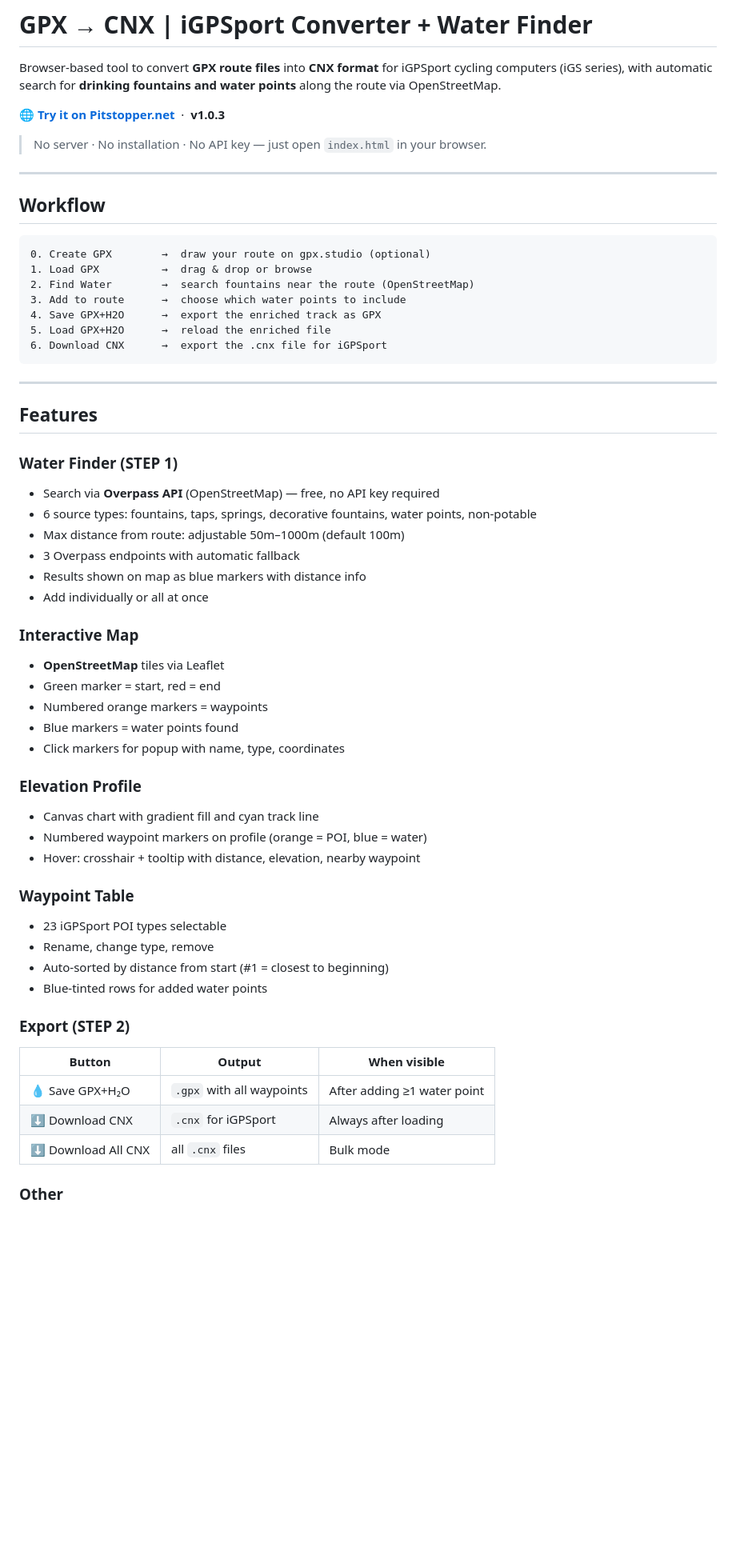
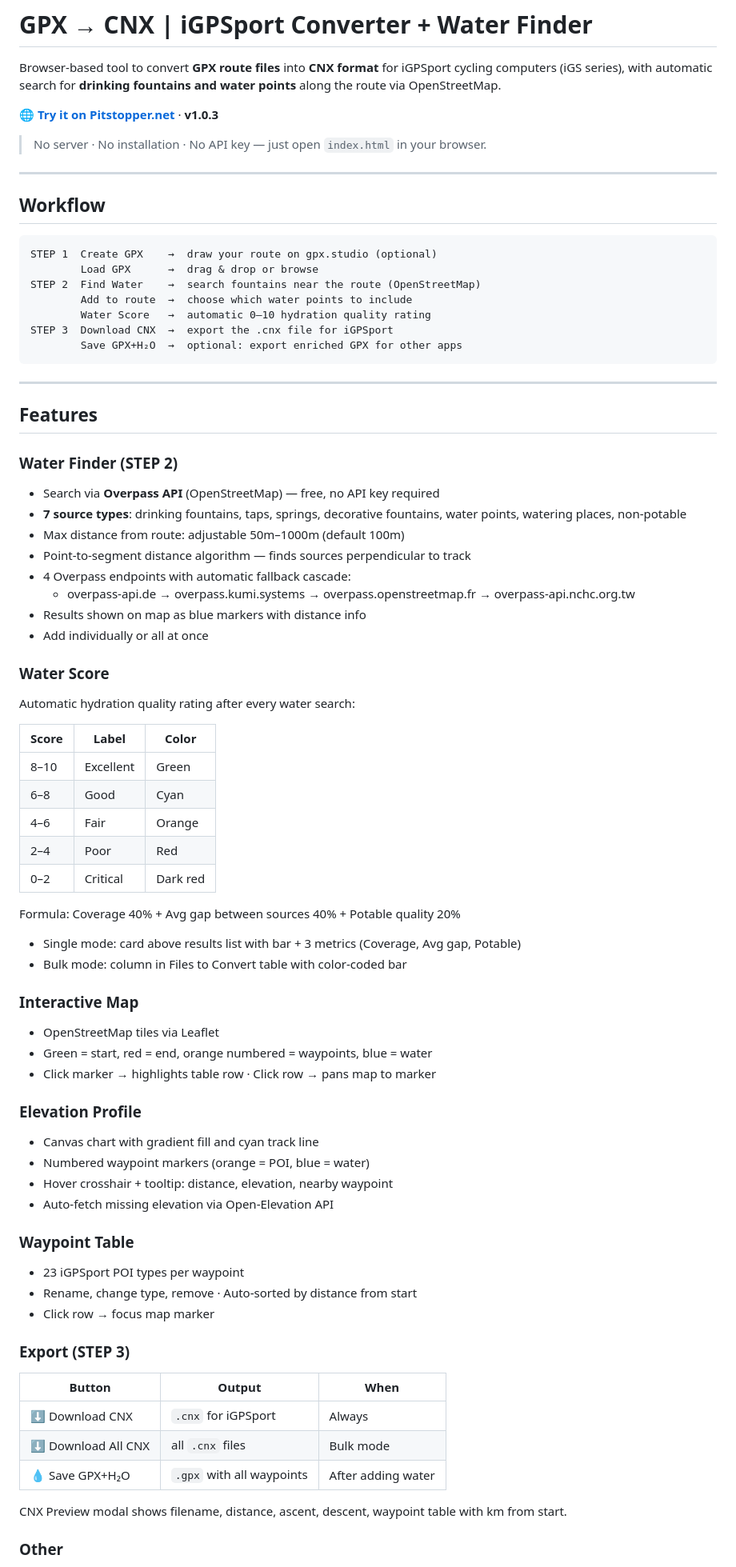
Before and after one commit to oberti/GpxToCnx, a Markdown page: README.md, the part around one of its changes. Shown at 80% size. GitHub-like rendering; blank space fills up the shorter version.

````diff
--- a/README.md
+++ b/README.md
@@ -2,7 +2,7 @@
 
 Browser-based tool to convert **GPX route files** into **CNX format** for iGPSport cycling computers (iGS series), with automatic search for **drinking fountains and water points** along the route via OpenStreetMap.
 
-🌐 **[Try it on Pitstopper.net](https://pitstopper.net/)** &nbsp;·&nbsp; **v1.0.3**
+🌐 **[Try it on Pitstopper.net](https://pitstopper.net/)** · **v1.0.3**
 
 > No server · No installation · No API key — just open `index.html` in your browser.
 
@@ -11,50 +11,69 @@ Browser-based tool to convert **GPX route files** into **CNX format** for iGPSpo
 ## Workflow
 
 ```
-0. Create GPX        →  draw your route on gpx.studio (optional)
-1. Load GPX          →  drag & drop or browse
-2. Find Water        →  search fountains near the route (OpenStreetMap)
-3. Add to route      →  choose which water points to include
-4. Save GPX+H2O      →  export the enriched track as GPX
-5. Load GPX+H2O      →  reload the enriched file
-6. Download CNX      →  export the .cnx file for iGPSport
+STEP 1  Create GPX    →  draw your route on gpx.studio (optional)
+        Load GPX      →  drag & drop or browse
+STEP 2  Find Water    →  search fountains near the route (OpenStreetMap)
+        Add to route  →  choose which water points to include
+        Water Score   →  automatic 0–10 hydration quality rating
+STEP 3  Download CNX  →  export the .cnx file for iGPSport
+        Save GPX+H₂O  →  optional: export enriched GPX for other apps
 ```
 
 ---
 
 ## Features
 
-### Water Finder (STEP 1)
+### Water Finder (STEP 2)
 - Search via **Overpass API** (OpenStreetMap) — free, no API key required
-- 6 source types: fountains, taps, springs, decorative fountains, water points, non-potable
+- **7 source types**: drinking fountains, taps, springs, decorative fountains, water points, watering places, non-potable
 - Max distance from route: adjustable 50m–1000m (default 100m)
-- 3 Overpass endpoints with automatic fallback
+- Point-to-segment distance algorithm — finds sources perpendicular to track
+- 4 Overpass endpoints with automatic fallback cascade:
+  - overpass-api.de → overpass.kumi.systems → overpass.openstreetmap.fr → overpass-api.nchc.org.tw
 - Results shown on map as blue markers with distance info
 - Add individually or all at once
 
+### Water Score
+Automatic hydration quality rating after every water search:
+
+| Score | Label | Color |
+|-------|-------|-------|
+| 8–10 | Excellent | Green |
+| 6–8 | Good | Cyan |
+| 4–6 | Fair | Orange |
+| 2–4 | Poor | Red |
+| 0–2 | Critical | Dark red |
+
+Formula: Coverage 40% + Avg gap between sources 40% + Potable quality 20%
+
+- Single mode: card above results list with bar + 3 metrics (Coverage, Avg gap, Potable)
+- Bulk mode: column in Files to Convert table with color-coded bar
+
 ### Interactive Map
-- **OpenStreetMap** tiles via Leaflet
-- Green marker = start, red = end
-- Numbered orange markers = waypoints
-- Blue markers = water points found
-- Click markers for popup with name, type, coordinates
+- OpenStreetMap tiles via Leaflet
+- Green = start, red = end, orange numbered = waypoints, blue = water
+- Click marker → highlights table row · Click row → pans map to marker
 
 ### Elevation Profile
 - Canvas chart with gradient fill and cyan track line
-- Numbered waypoint markers on profile (orange = POI, blue = water)
-- Hover: crosshair + tooltip with distance, elevation, nearby waypoint
+- Numbered waypoint markers (orange = POI, blue = water)
+- Hover crosshair + tooltip: distance, elevation, nearby waypoint
+- Auto-fetch missing elevation via Open-Elevation API
 
 ### Waypoint Table
-- 23 iGPSport POI types selectable
-- Rename, change type, remove
-- Auto-sorted by distance from start (#1 = closest to beginning)
-- Blue-tinted rows for added water points
+- 23 iGPSport POI types per waypoint
+- Rename, change type, remove · Auto-sorted by distance from start
+- Click row → focus map marker
 
-### Export (STEP 2)
-| Button | Output | When visible |
-|--------|--------|--------------|
-| 💧 Save GPX+H₂O | `.gpx` with all waypoints | After adding ≥1 water point |
-| ⬇ Download CNX | `.cnx` for iGPSport | Always after loading |
+### Export (STEP 3)
+
+| Button | Output | When |
+|--------|--------|------|
+| ⬇ Download CNX | `.cnx` for iGPSport | Always |
 | ⬇ Download All CNX | all `.cnx` files | Bulk mode |
+| 💧 Save GPX+H₂O | `.gpx` with all waypoints | After adding water |
+
+CNX Preview modal shows filename, distance, ascent, descent, waypoint table with km from start.
 
 ### Other
````
Also changed, not shown: other parts of README.md (+27 -94 lines).
